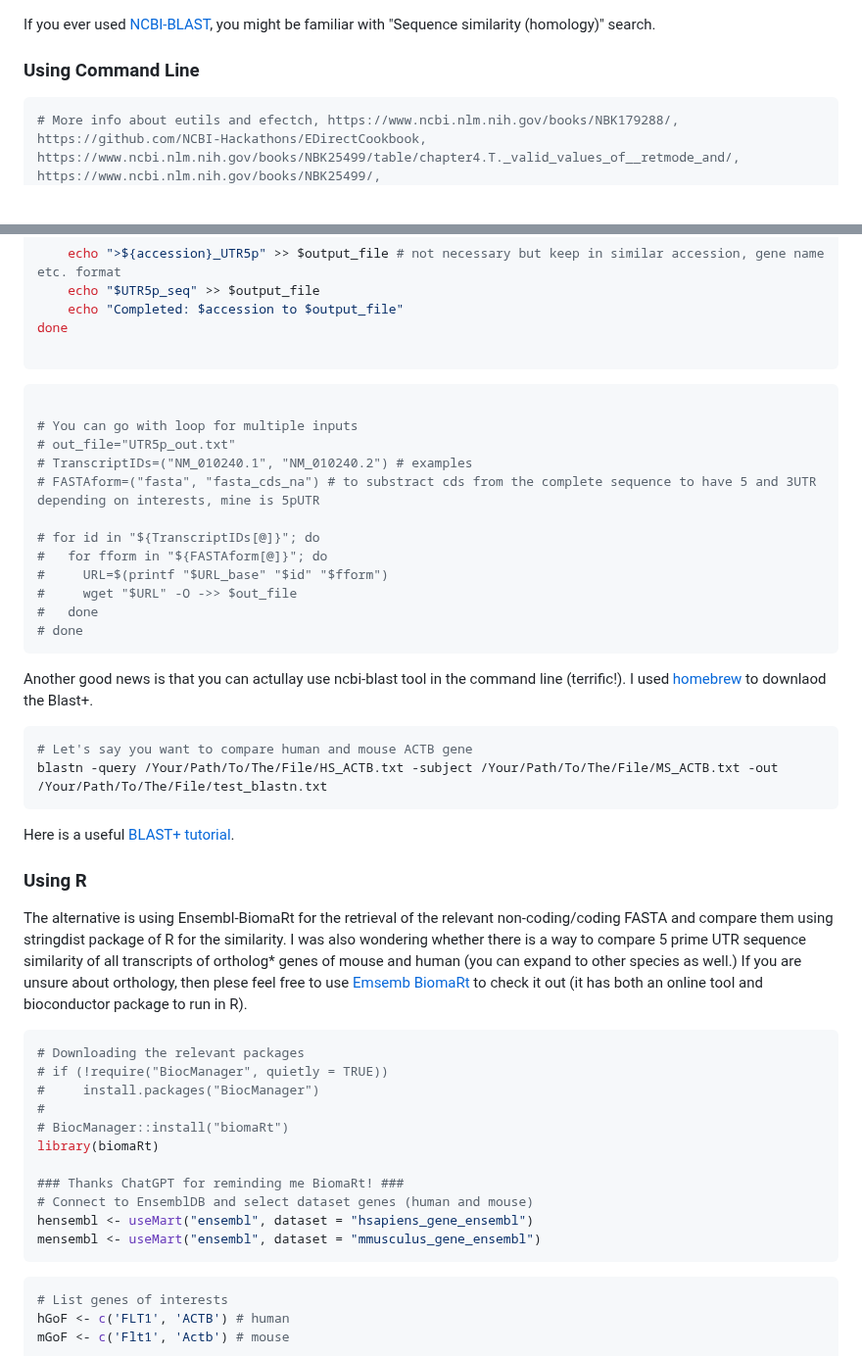
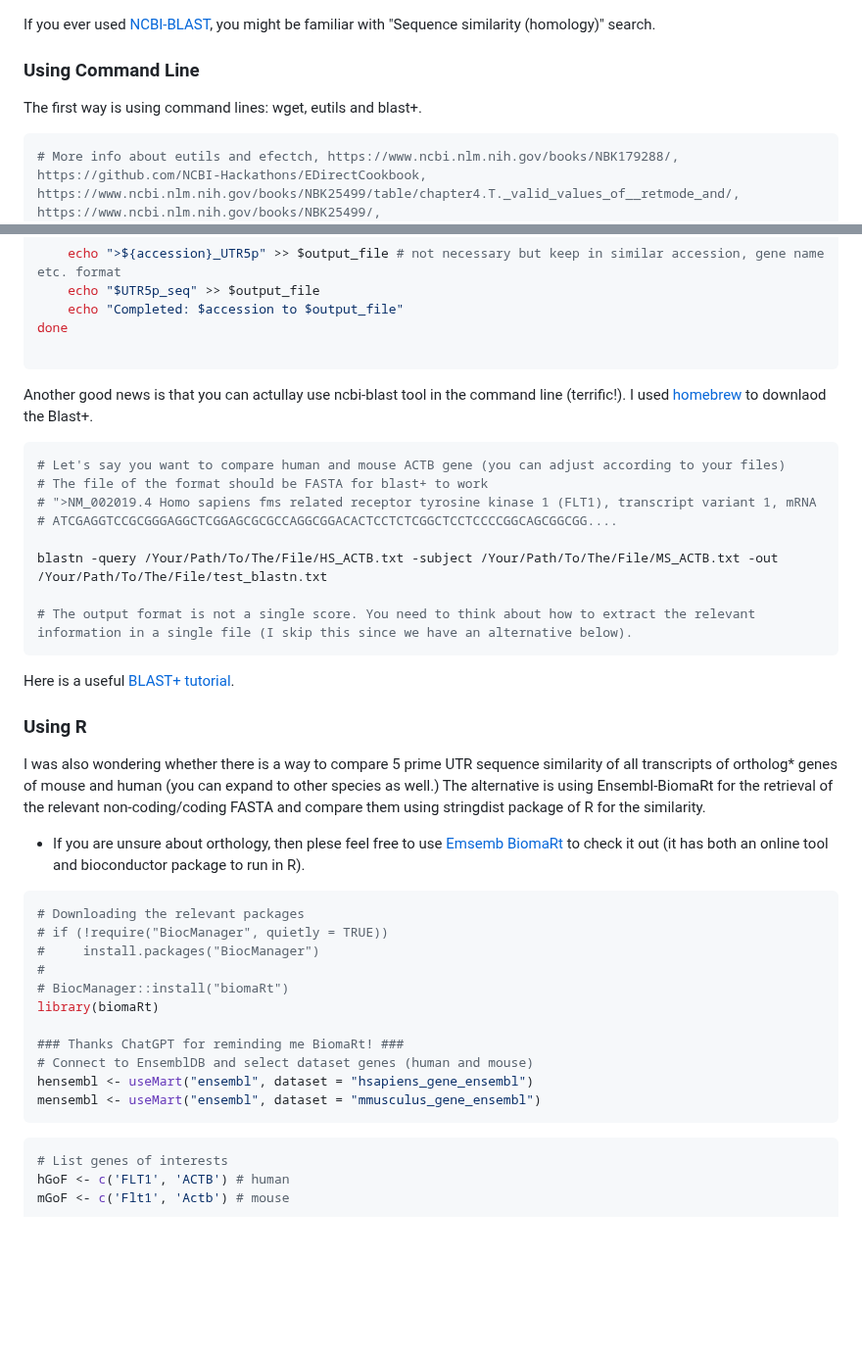
Before and after one commit to dincaslan/SelfRefreshing-Training, a Markdown page: BioinfoGeneral/UTRSequenceHomology.md, 2 parts joined by grey strips. Shown at 98% size. Rendered like a GitHub page; blank space fills up the shorter version.

````diff
--- a/BioinfoGeneral/UTRSequenceHomology.md
+++ b/BioinfoGeneral/UTRSequenceHomology.md
@@ -1,6 +1,8 @@
 If you ever used [NCBI-BLAST](https://blast.ncbi.nlm.nih.gov/Blast.cgi), you might be familiar with "Sequence similarity (homology)" search.
 
 ### Using Command Line
+The first way is using command lines: wget, eutils and blast+.
+
 ```bash
 # More info about eutils and efectch, https://www.ncbi.nlm.nih.gov/books/NBK179288/, https://github.com/NCBI-Hackathons/EDirectCookbook, https://www.ncbi.nlm.nih.gov/books/NBK25499/table/chapter4.T._valid_values_of__retmode_and/, https://www.ncbi.nlm.nih.gov/books/NBK25499/,
 # and ncbi datasets, https://www.ncbi.nlm.nih.gov/datasets/docs/v2/download-and-install/, https://github.com/ncbi/datasets, https://www.ncbi.nlm.nih.gov/datasets/docs/v2/reference-docs/data-packages/gene-package/, https://www.nature.com/articles/s41597-024-03571-y  as an alternative
@@ -25,34 +27,28 @@ echo "$CompleteFASTA" | grep ">" | while read -r header; do
 done
 
 ```
-```bash
-
-# You can go with loop for multiple inputs
-# out_file="UTR5p_out.txt"
-# TranscriptIDs=("NM_010240.1", "NM_010240.2") # examples
-# FASTAform=("fasta", "fasta_cds_na") # to substract cds from the complete sequence to have 5 and 3UTR depending on interests, mine is 5pUTR
-
-# for id in "${TranscriptIDs[@]}"; do
-#   for fform in "${FASTAform[@]}"; do
-#     URL=$(printf "$URL_base" "$id" "$fform")
-#     wget "$URL" -O ->> $out_file
-#   done
-# done
-```
 
 Another good news is that you can actullay use ncbi-blast tool in the command line (terrific!).
 I used [homebrew](https://formulae.brew.sh/formula/blast) to downlaod the Blast+.
+
 ```bash
-# Let's say you want to compare human and mouse ACTB gene
+# Let's say you want to compare human and mouse ACTB gene (you can adjust according to your files)
+# The file of the format should be FASTA for blast+ to work
+# ">NM_002019.4 Homo sapiens fms related receptor tyrosine kinase 1 (FLT1), transcript variant 1, mRNA
+# ATCGAGGTCCGCGGGAGGCTCGGAGCGCGCCAGGCGGACACTCCTCTCGGCTCCTCCCCGGCAGCGGCGG....
+
 blastn -query /Your/Path/To/The/File/HS_ACTB.txt -subject /Your/Path/To/The/File/MS_ACTB.txt -out /Your/Path/To/The/File/test_blastn.txt
+
+# The output format is not a single score. You need to think about how to extract the relevant information in a single file (I skip this since we have an alternative below).
 ```
+
 Here is a useful [BLAST+ tutorial](https://conmeehan.github.io/blast+tutorial.html).
 
 ### Using R
+I was also wondering whether there is a way to compare 5 prime UTR sequence similarity of all transcripts of ortholog* genes of mouse and human (you can expand to other species as well.)
 The alternative is using Ensembl-BiomaRt for the retrieval of the relevant non-coding/coding FASTA and compare them using stringdist package of R for the similarity.
-I was also wondering whether there is a way to compare 5 prime UTR sequence similarity of all transcripts of ortholog* genes of mouse and human (you can expand to other species as well.)
-If you are unsure about orthology, then plese feel free to use [Emsemb BiomaRt](https://www.ensembl.org/info/data/biomart/index.html) to check it out (it has both an online tool and bioconductor package to run in R).
 
+* If you are unsure about orthology, then plese feel free to use [Emsemb BiomaRt](https://www.ensembl.org/info/data/biomart/index.html) to check it out (it has both an online tool and bioconductor package to run in R).
 ```r
 # Downloading the relevant packages
 # if (!require("BiocManager", quietly = TRUE))
@@ -66,7 +62,6 @@ library(biomaRt)
 hensembl <- useMart("ensembl", dataset = "hsapiens_gene_ensembl")
 mensembl <- useMart("ensembl", dataset = "mmusculus_gene_ensembl")
 ```
-
 
 ```r
 # List genes of interests
````
